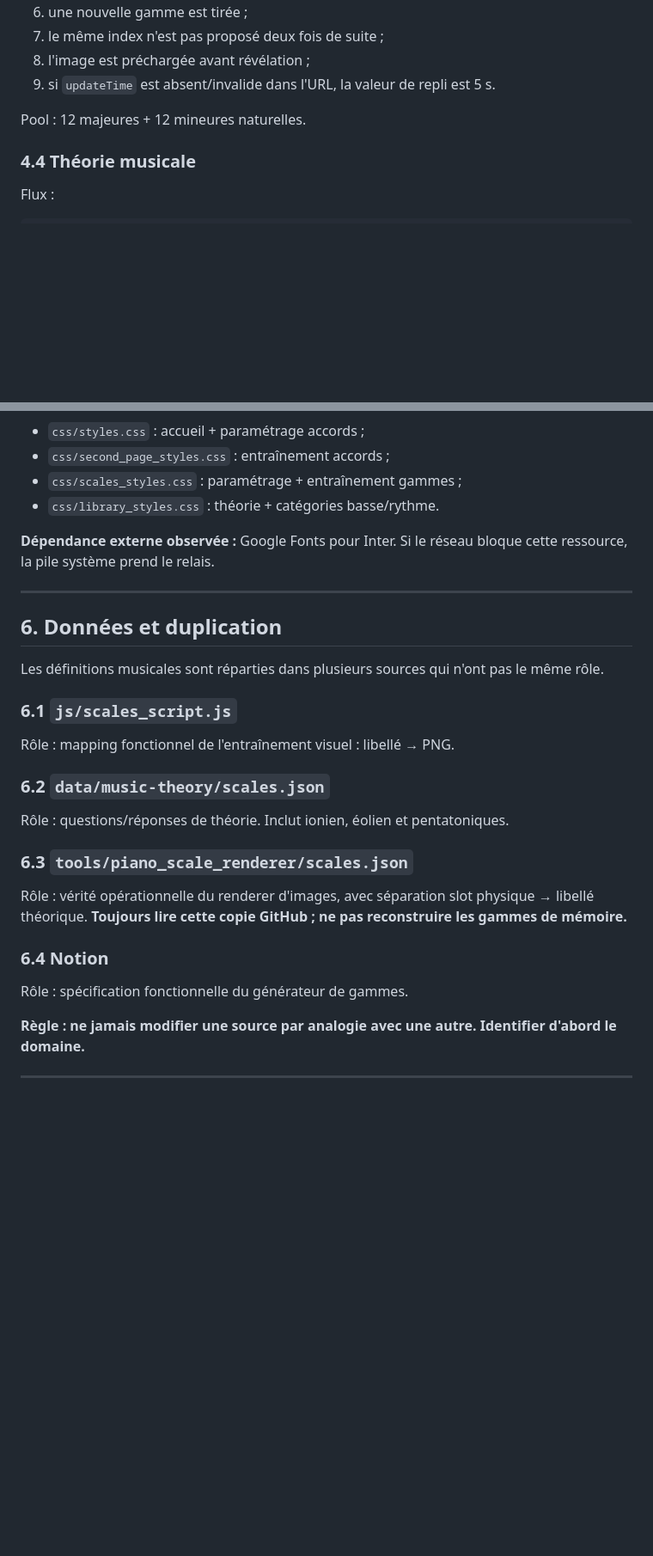
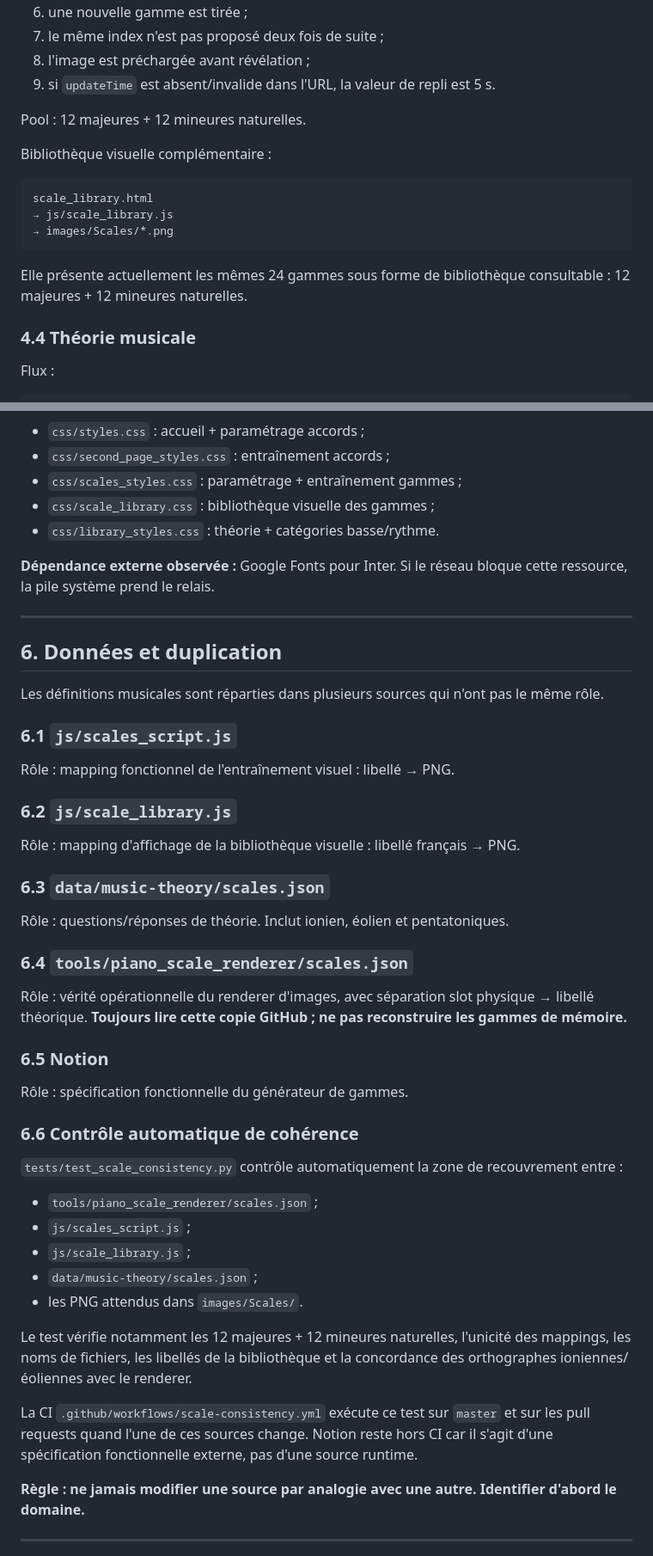
Before and after one commit to AlexFCL/piano, a Markdown page: docs/chatgpt/APPLICATION_PIANO_MASTER_V4.md, 2 parts joined by grey strips. Shown at 86% size. Rendered like a GitHub page; blank space fills up the shorter version.

Commit message:
Document automated scale consistency checks

````diff
--- a/docs/chatgpt/APPLICATION_PIANO_MASTER_V4.md
+++ b/docs/chatgpt/APPLICATION_PIANO_MASTER_V4.md
@@ -218,6 +226,16 @@ Comportement observé :
 
 Pool : 12 majeures + 12 mineures naturelles.
 
+Bibliothèque visuelle complémentaire :
+
+```text
+scale_library.html
+→ js/scale_library.js
+→ images/Scales/*.png
+```
+
+Elle présente actuellement les mêmes 24 gammes sous forme de bibliothèque consultable : 12 majeures + 12 mineures naturelles.
+
 ### 4.4 Théorie musicale
 
 Flux :
@@ -274,6 +292,7 @@ Répartition :
 - `css/styles.css` : accueil + paramétrage accords ;
 - `css/second_page_styles.css` : entraînement accords ;
 - `css/scales_styles.css` : paramétrage + entraînement gammes ;
+- `css/scale_library.css` : bibliothèque visuelle des gammes ;
 - `css/library_styles.css` : théorie + catégories basse/rythme.
 
 **Dépendance externe observée :** Google Fonts pour Inter. Si le réseau bloque cette ressource, la pile système prend le relais.
@@ -288,17 +307,35 @@ Les définitions musicales sont réparties dans plusieurs sources qui n'ont pas
 
 Rôle : mapping fonctionnel de l'entraînement visuel : libellé → PNG.
 
-### 6.2 `data/music-theory/scales.json`
+### 6.2 `js/scale_library.js`
+
+Rôle : mapping d'affichage de la bibliothèque visuelle : libellé français → PNG.
+
+### 6.3 `data/music-theory/scales.json`
 
 Rôle : questions/réponses de théorie. Inclut ionien, éolien et pentatoniques.
 
-### 6.3 `tools/piano_scale_renderer/scales.json`
+### 6.4 `tools/piano_scale_renderer/scales.json`
 
 Rôle : vérité opérationnelle du renderer d'images, avec séparation slot physique → libellé théorique. **Toujours lire cette copie GitHub ; ne pas reconstruire les gammes de mémoire.**
 
-### 6.4 Notion
+### 6.5 Notion
 
 Rôle : spécification fonctionnelle du générateur de gammes.
+
+### 6.6 Contrôle automatique de cohérence
+
+`tests/test_scale_consistency.py` contrôle automatiquement la zone de recouvrement entre :
+
+- `tools/piano_scale_renderer/scales.json` ;
+- `js/scales_script.js` ;
+- `js/scale_library.js` ;
+- `data/music-theory/scales.json` ;
+- les PNG attendus dans `images/Scales/`.
+
+Le test vérifie notamment les 12 majeures + 12 mineures naturelles, l'unicité des mappings, les noms de fichiers, les libellés de la bibliothèque et la concordance des orthographes ioniennes/éoliennes avec le renderer.
+
+La CI `.github/workflows/scale-consistency.yml` exécute ce test sur `master` et sur les pull requests quand l'une de ces sources change. Notion reste hors CI car il s'agit d'une spécification fonctionnelle externe, pas d'une source runtime.
 
 **Règle : ne jamais modifier une source par analogie avec une autre. Identifier d'abord le domaine.**
 
````
Also changed, not shown: other parts of docs/chatgpt/APPLICATION_PIANO_MASTER_V4.md (+18 -5 lines).
